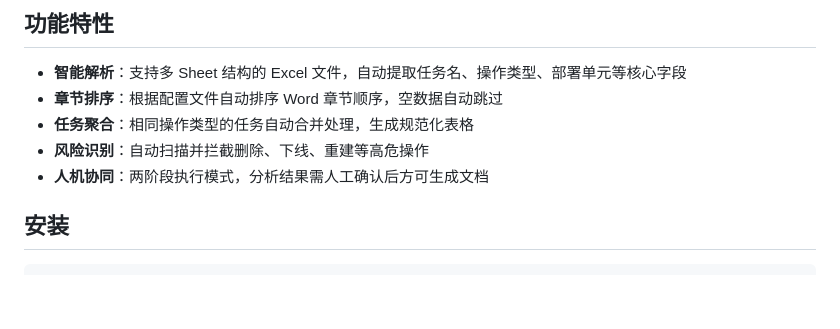
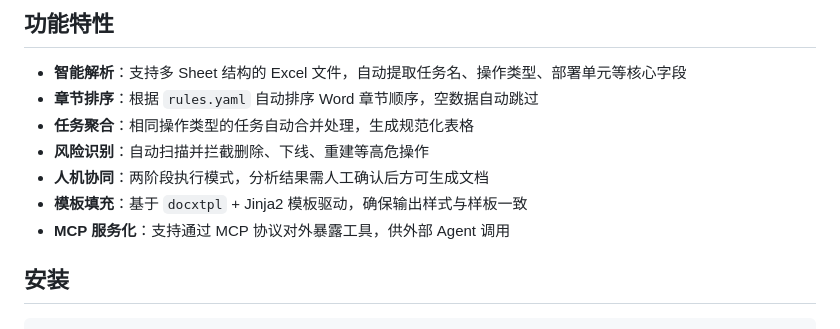
Before and after one commit to moonlightxao/OpsPilot, a Markdown page: README.md, the part around one of its changes. GitHub-like rendering; blank space fills up the shorter version.

```diff
--- a/README.md
+++ b/README.md
@@ -5,10 +5,12 @@
 ## 功能特性
 
 - **智能解析**：支持多 Sheet 结构的 Excel 文件，自动提取任务名、操作类型、部署单元等核心字段
-- **章节排序**：根据配置文件自动排序 Word 章节顺序，空数据自动跳过
+- **章节排序**：根据 `rules.yaml` 自动排序 Word 章节顺序，空数据自动跳过
 - **任务聚合**：相同操作类型的任务自动合并处理，生成规范化表格
 - **风险识别**：自动扫描并拦截删除、下线、重建等高危操作
 - **人机协同**：两阶段执行模式，分析结果需人工确认后方可生成文档
+- **模板填充**：基于 `docxtpl` + Jinja2 模板驱动，确保输出样式与样板一致
+- **MCP 服务化**：支持通过 MCP 协议对外暴露工具，供外部 Agent 调用
 
 ## 安装
 
```
Also changed, not shown: other parts of README.md (+38 -11 lines).
